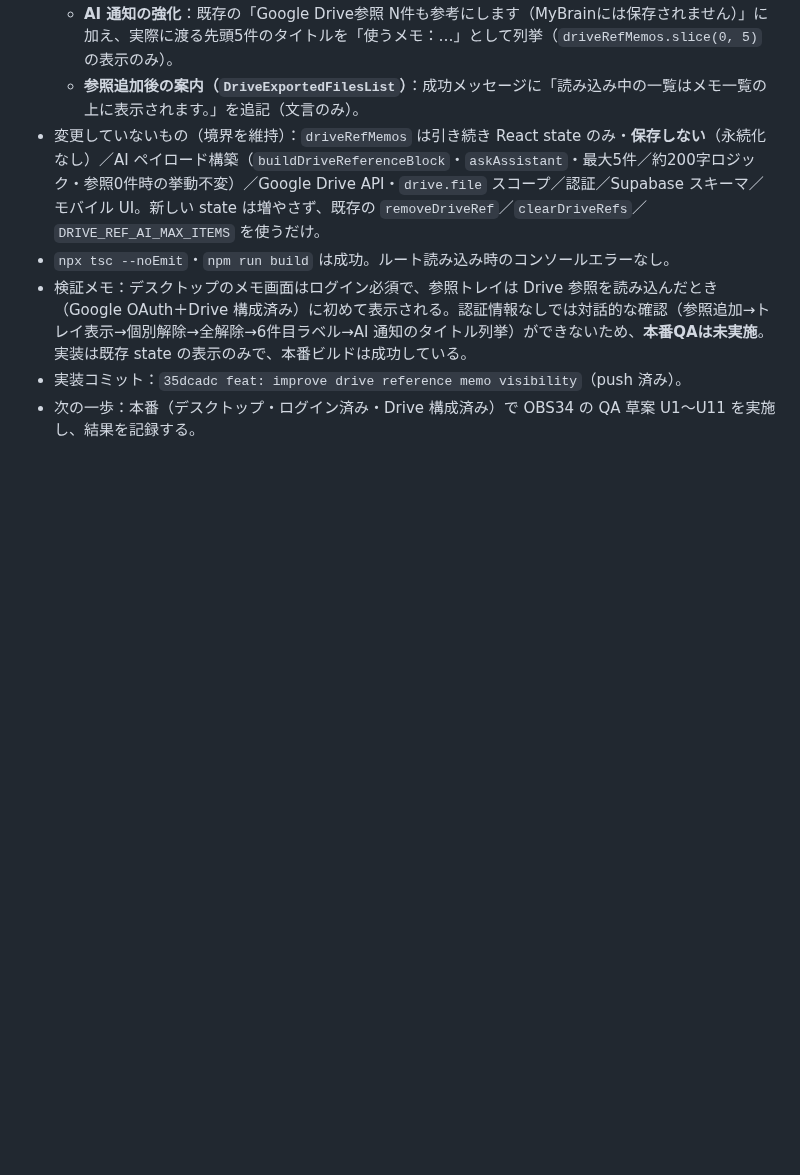
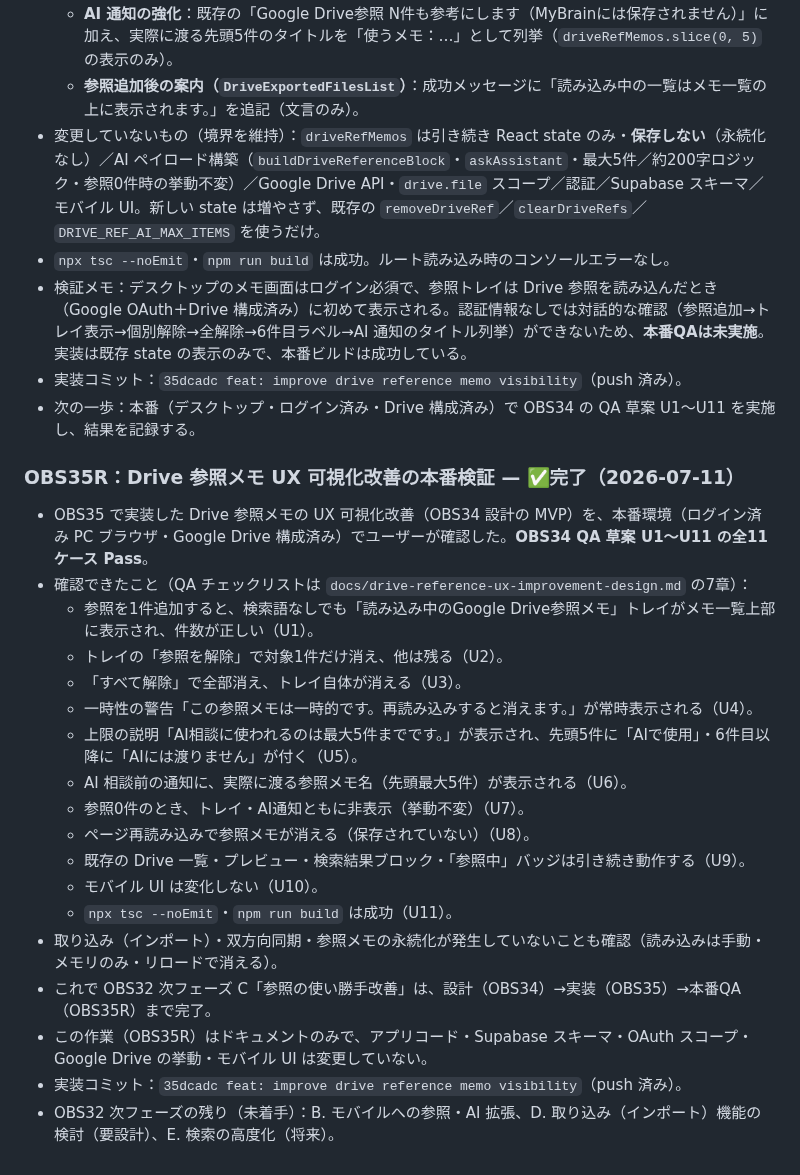
Before and after one commit to takechan1972/mybrain-web, a Markdown page: docs/PROJECT_STATUS.md, the part around the change. Drawn GitHub-style; blank space fills up the shorter version.

Commit message:
docs: record drive reference ux QA result
Co-Authored-By: Claude Opus 4.8 <noreply@anthropic.com>

```diff
--- a/docs/PROJECT_STATUS.md
+++ b/docs/PROJECT_STATUS.md
@@ -421,3 +421,24 @@
 - 検証メモ：デスクトップのメモ画面はログイン必須で、参照トレイは Drive 参照を読み込んだとき（Google OAuth＋Drive 構成済み）に初めて表示される。認証情報なしでは対話的な確認（参照追加→トレイ表示→個別解除→全解除→6件目ラベル→AI 通知のタイトル列挙）ができないため、**本番QAは未実施**。実装は既存 state の表示のみで、本番ビルドは成功している。
 - 実装コミット：`35dcadc feat: improve drive reference memo visibility`（push 済み）。
 - 次の一歩：本番（デスクトップ・ログイン済み・Drive 構成済み）で OBS34 の QA 草案 U1〜U11 を実施し、結果を記録する。
+
+### OBS35R：Drive 参照メモ UX 可視化改善の本番検証 — ✅完了（2026-07-11）
+
+- OBS35 で実装した Drive 参照メモの UX 可視化改善（OBS34 設計の MVP）を、本番環境（ログイン済み PC ブラウザ・Google Drive 構成済み）でユーザーが確認した。**OBS34 QA 草案 U1〜U11 の全11ケース Pass**。
+- 確認できたこと（QA チェックリストは `docs/drive-reference-ux-improvement-design.md` の7章）：
+  - 参照を1件追加すると、検索語なしでも「読み込み中のGoogle Drive参照メモ」トレイがメモ一覧上部に表示され、件数が正しい（U1）。
+  - トレイの「参照を解除」で対象1件だけ消え、他は残る（U2）。
+  - 「すべて解除」で全部消え、トレイ自体が消える（U3）。
+  - 一時性の警告「この参照メモは一時的です。再読み込みすると消えます。」が常時表示される（U4）。
+  - 上限の説明「AI相談に使われるのは最大5件までです。」が表示され、先頭5件に「AIで使用」・6件目以降に「AIには渡りません」が付く（U5）。
+  - AI 相談前の通知に、実際に渡る参照メモ名（先頭最大5件）が表示される（U6）。
+  - 参照0件のとき、トレイ・AI通知ともに非表示（挙動不変）（U7）。
+  - ページ再読み込みで参照メモが消える（保存されていない）（U8）。
+  - 既存の Drive 一覧・プレビュー・検索結果ブロック・「参照中」バッジは引き続き動作する（U9）。
+  - モバイル UI は変化しない（U10）。
+  - `npx tsc --noEmit`・`npm run build` は成功（U11）。
+- 取り込み（インポート）・双方向同期・参照メモの永続化が発生していないことも確認（読み込みは手動・メモリのみ・リロードで消える）。
+- これで OBS32 次フェーズ C「参照の使い勝手改善」は、設計（OBS34）→実装（OBS35）→本番QA（OBS35R）まで完了。
+- この作業（OBS35R）はドキュメントのみで、アプリコード・Supabase スキーマ・OAuth スコープ・Google Drive の挙動・モバイル UI は変更していない。
+- 実装コミット：`35dcadc feat: improve drive reference memo visibility`（push 済み）。
+- OBS32 次フェーズの残り（未着手）：B. モバイルへの参照・AI 拡張、D. 取り込み（インポート）機能の検討（要設計）、E. 検索の高度化（将来）。
```
Also changed, not shown: docs/drive-reference-ux-improvement-design.md (+3 -2 lines).
